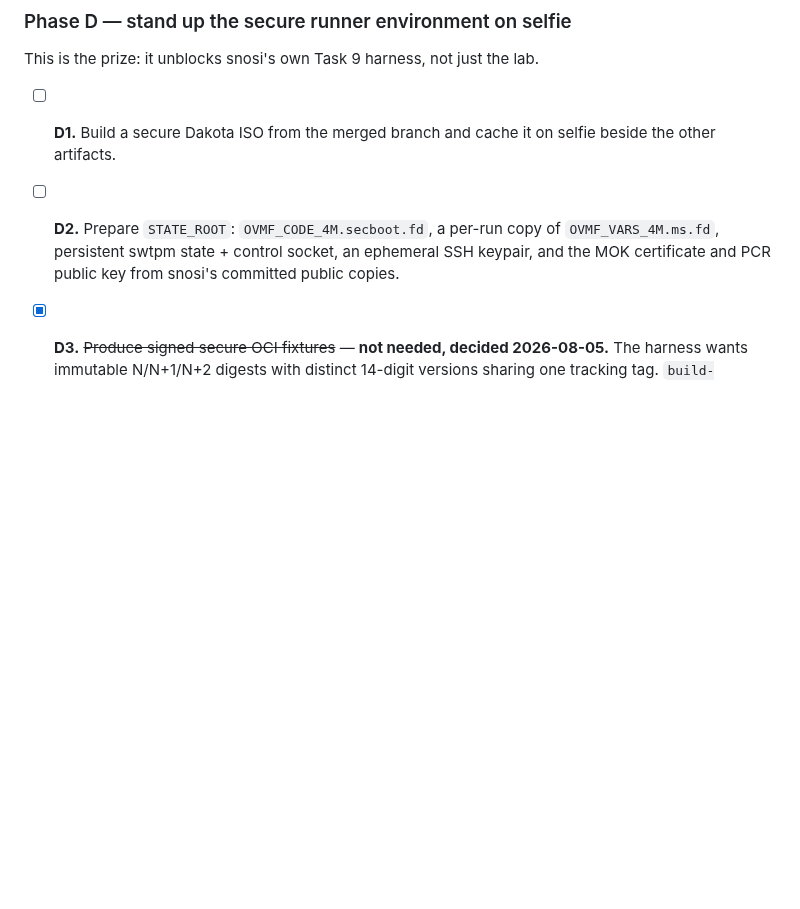
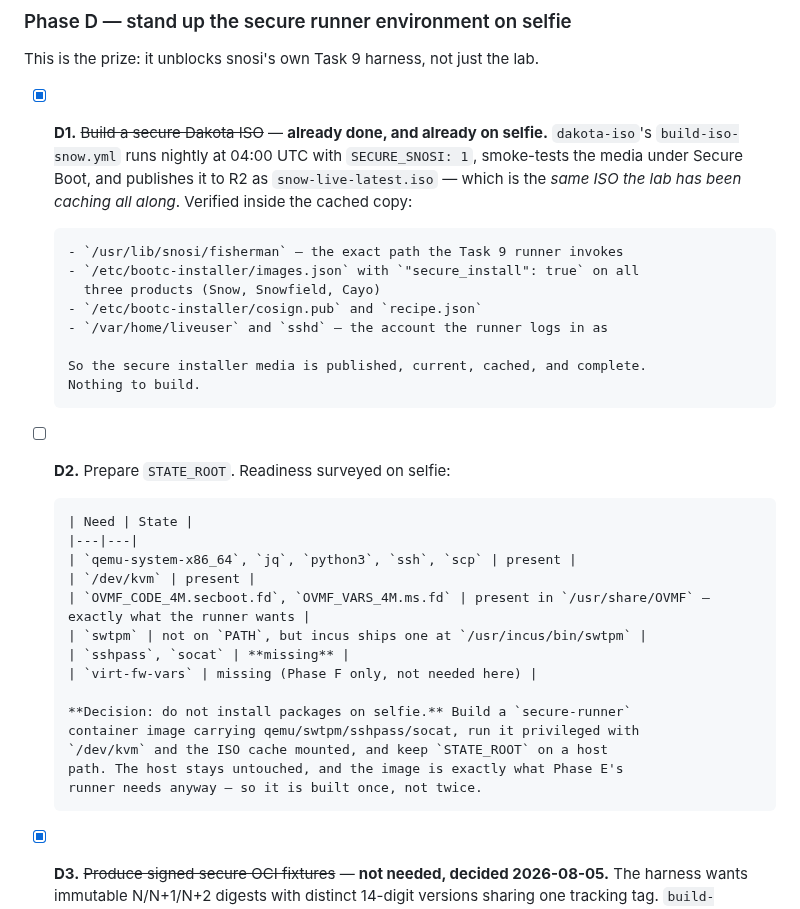
Before and after one commit to frostyard/lab, a Markdown page: docs/roadmap.md, the part around the change. Drawn GitHub-style; blank space fills up the shorter version.

Commit message:
docs(roadmap): D1 already satisfied; D2 scoped to a container
D1: no ISO to build. dakota-iso's build-iso-snow.yml already runs nightly
with SECURE_SNOSI=1 and publishes to snow-live-latest.iso -- the very ISO
the lab has been caching. Verified inside the cached copy:
/usr/lib/snosi/fisherman (the exact path the Task 9 runner invokes),
/etc/bootc-installer/images.json with secure_install: true on all three
products, cosign.pub, and the liveuser account the runner logs in as.

D2 readiness surveyed on selfie: qemu, jq, python3, ssh, scp, /dev/kvm
and both OVMF_CODE_4M.secboot.fd / OVMF_VARS_4M.ms.fd are present; swtpm
exists as incus's bundled copy; sshpass and socat are missing.

Decided to build a secure-runner container rather than install packages
on the host -- selfie stays untouched, and that image is what Phase E's
self-hosted runner needs anyway, so it gets built once.

Co-Authored-By: Claude Opus 5 (1M context) <noreply@anthropic.com>

```diff
--- a/docs/roadmap.md
+++ b/docs/roadmap.md
@@ -317,12 +317,36 @@ install path, and nothing more.
 
 This is the prize: it unblocks snosi's own Task 9 harness, not just the lab.
 
-- [ ] **D1.** Build a secure Dakota ISO from the merged branch and cache it on
-      selfie beside the other artifacts.
-- [ ] **D2.** Prepare `STATE_ROOT`: `OVMF_CODE_4M.secboot.fd`, a per-run copy of
-      `OVMF_VARS_4M.ms.fd`, persistent swtpm state + control socket, an
-      ephemeral SSH keypair, and the MOK certificate and PCR public key from
-      snosi's committed public copies.
+- [x] **D1.** ~~Build a secure Dakota ISO~~ — **already done, and already on
+      selfie.** `dakota-iso`'s `build-iso-snow.yml` runs nightly at 04:00 UTC
+      with `SECURE_SNOSI: 1`, smoke-tests the media under Secure Boot, and
+      publishes it to R2 as `snow-live-latest.iso` — which is the *same ISO the
+      lab has been caching all along*. Verified inside the cached copy:
+
+      - `/usr/lib/snosi/fisherman` — the exact path the Task 9 runner invokes
+      - `/etc/bootc-installer/images.json` with `"secure_install": true` on all
+        three products (Snow, Snowfield, Cayo)
+      - `/etc/bootc-installer/cosign.pub` and `recipe.json`
+      - `/var/home/liveuser` and `sshd` — the account the runner logs in as
+
+      So the secure installer media is published, current, cached, and complete.
+      Nothing to build.
+- [ ] **D2.** Prepare `STATE_ROOT`. Readiness surveyed on selfie:
+
+      | Need | State |
+      |---|---|
+      | `qemu-system-x86_64`, `jq`, `python3`, `ssh`, `scp` | present |
+      | `/dev/kvm` | present |
+      | `OVMF_CODE_4M.secboot.fd`, `OVMF_VARS_4M.ms.fd` | present in `/usr/share/OVMF` — exactly what the runner wants |
+      | `swtpm` | not on `PATH`, but incus ships one at `/usr/incus/bin/swtpm` |
+      | `sshpass`, `socat` | **missing** |
+      | `virt-fw-vars` | missing (Phase F only, not needed here) |
+
+      **Decision: do not install packages on selfie.** Build a `secure-runner`
+      container image carrying qemu/swtpm/sshpass/socat, run it privileged with
+      `/dev/kvm` and the ISO cache mounted, and keep `STATE_ROOT` on a host
+      path. The host stays untouched, and the image is exactly what Phase E's
+      runner needs anyway — so it is built once, not twice.
 - [x] **D3.** ~~Produce signed secure OCI fixtures~~ — **not needed, decided
       2026-08-05.** The harness wants immutable N/N+1/N+2 digests with distinct
       14-digit versions sharing one tracking tag. `build-images.yml` already
```
